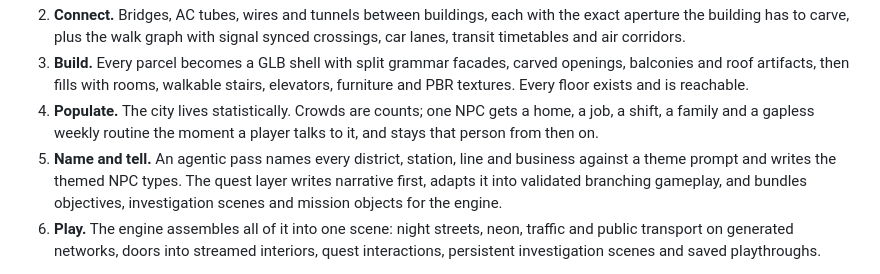
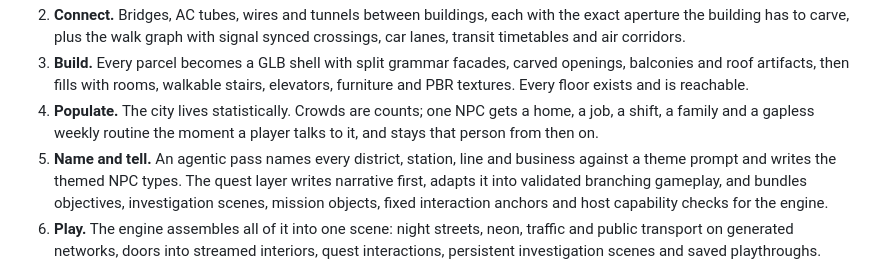
Before and after one commit to hec-ovi/urbe, a Markdown page: README.md, the part around the change. Rendered like a GitHub page.

Commit message:
align quest handoff summary

```diff
--- a/README.md
+++ b/README.md
@@ -10,7 +10,7 @@ The project is nine boxes, each an independent repository coupled only by its `C
 2. **Connect.** Bridges, AC tubes, wires and tunnels between buildings, each with the exact aperture the building has to carve, plus the walk graph with signal synced crossings, car lanes, transit timetables and air corridors.
 3. **Build.** Every parcel becomes a GLB shell with split grammar facades, carved openings, balconies and roof artifacts, then fills with rooms, walkable stairs, elevators, furniture and PBR textures. Every floor exists and is reachable.
 4. **Populate.** The city lives statistically. Crowds are counts; one NPC gets a home, a job, a shift, a family and a gapless weekly routine the moment a player talks to it, and stays that person from then on.
-5. **Name and tell.** An agentic pass names every district, station, line and business against a theme prompt and writes the themed NPC types. The quest layer writes narrative first, adapts it into validated branching gameplay, and bundles objectives, investigation scenes and mission objects for the engine.
+5. **Name and tell.** An agentic pass names every district, station, line and business against a theme prompt and writes the themed NPC types. The quest layer writes narrative first, adapts it into validated branching gameplay, and bundles objectives, investigation scenes, mission objects, fixed interaction anchors and host capability checks for the engine.
 6. **Play.** The engine assembles all of it into one scene: night streets, neon, traffic and public transport on generated networks, doors into streamed interiors, quest interactions, persistent investigation scenes and saved playthroughs.
 
 Geometry and population are pure functions of their inputs: no wall clock, no ambient randomness, no LLM inside generation. The language model adds names, types and text on top of a world that is already fixed.
```
